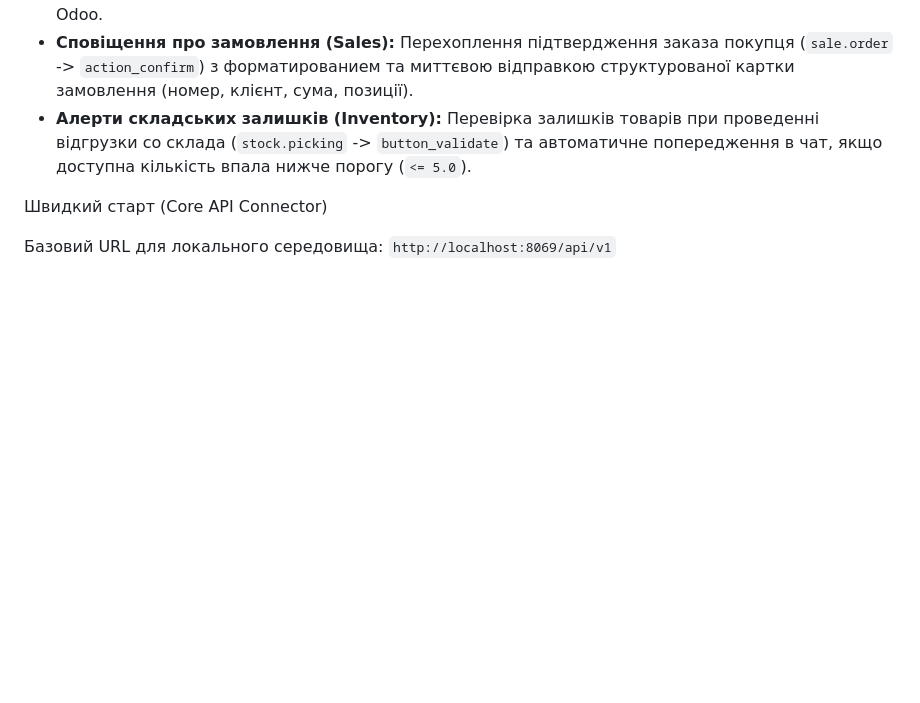
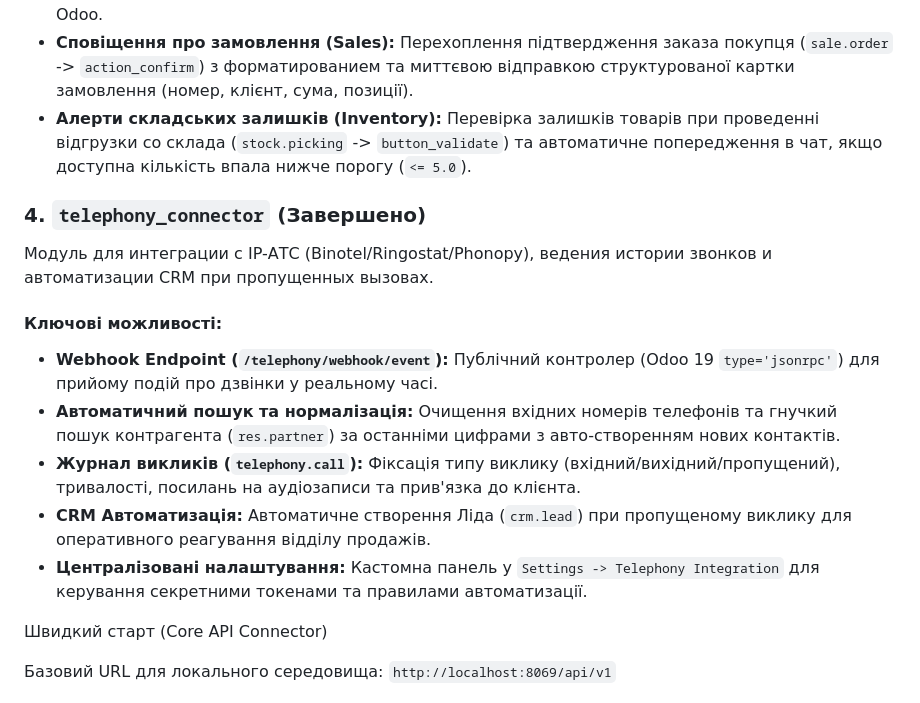
Before and after one commit to berluskuni/odoo-api-docs, a Markdown page: README.md, the part around one of its changes. Rendered like a GitHub page; blank space fills up the shorter version.

Commit message:
docs: add telephony_connector architecture and feature summary

```diff
--- a/README.md
+++ b/README.md
@@ -57,6 +57,16 @@
 * **Сповіщення про замовлення (Sales):** Перехоплення підтвердження заказа покупця (`sale.order` -> `action_confirm`) з форматированием та миттєвою відправкою структурованої картки замовлення (номер, клієнт, сума, позиції).
 * **Алерти складських залишків (Inventory):** Перевірка залишків товарів при проведенні відгрузки со склада (`stock.picking` -> `button_validate`) та автоматичне попередження в чат, якщо доступна кількість впала нижче порогу (`<= 5.0`).
 
+### 4. `telephony_connector` (Завершено)
+
+Модуль для интеграции с IP-АТС (Binotel/Ringostat/Phonopy), ведения истории звонков и автоматизации CRM при пропущенных вызовах.
+
+#### Ключові можливості:
+* **Webhook Endpoint (`/telephony/webhook/event`):** Публічний контролер (Odoo 19 `type='jsonrpc'`) для прийому подій про дзвінки у реальному часі.
+* **Автоматичний пошук та нормалізація:** Очищення вхідних номерів телефонів та гнучкий пошук контрагента (`res.partner`) за останніми цифрами з авто-створенням нових контактів.
+* **Журнал викликів (`telephony.call`):** Фіксація типу виклику (вхідний/вихідний/пропущений), тривалості, посилань на аудіозаписи та прив'язка до клієнта.
+* **CRM Автоматизація:** Автоматичне створення Ліда (`crm.lead`) при пропущеному виклику для оперативного реагування відділу продажів.
+* **Централізовані налаштування:** Кастомна панель у `Settings -> Telephony Integration` для керування секретними токенами та правилами автоматизації.
 
 Швидкий старт (Core API Connector)
 
```
Also changed, not shown: other parts of README.md (+1 -1 lines).
